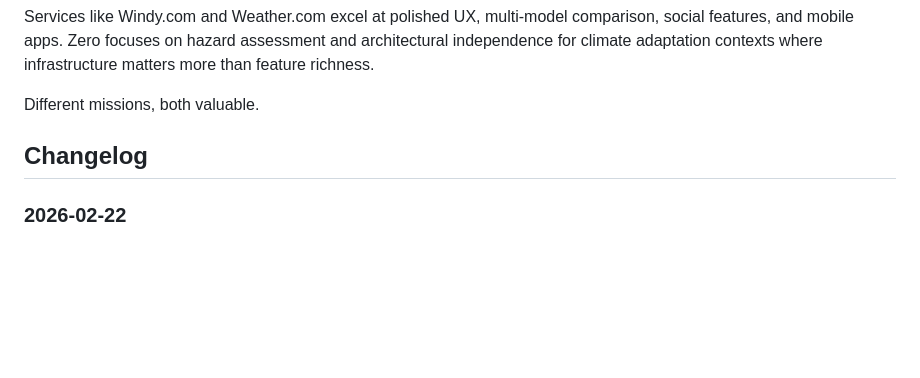
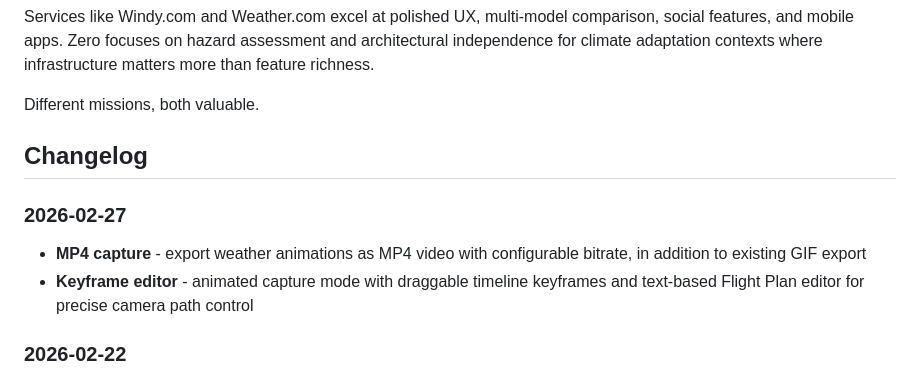
Before and after one commit to hypatia-earth/zero, a Markdown page: README.md, the part around the change. GitHub-like rendering; blank space fills up the shorter version.

Commit message:
Update changelog: MP4 capture, keyframe editor

```diff
--- a/README.md
+++ b/README.md
@@ -97,6 +97,10 @@ Different missions, both valuable.
 
 ## Changelog
 
+### 2026-02-27
+- **MP4 capture** - export weather animations as MP4 video with configurable bitrate, in addition to existing GIF export
+- **Keyframe editor** - animated capture mode with draggable timeline keyframes and text-based Flight Plan editor for precise camera path control
+
 ### 2026-02-22
 - **GIF capture** - record animated GIFs of the globe with configurable FPS, duration, palette modes (fast/precise/grayscale), and native DPR support. GPU readback pipeline ensures frame-accurate capture across browsers. Two-phase UI shows capture and processing progress inside the capture rect
 - **Precipitation layer** - rain, snow, freezing rain, sleet and ice pellets with advection-based interpolation: GFS wind fields drive ECMWF precipitation displacement for smooth temporal animation between hourly timesteps
```
